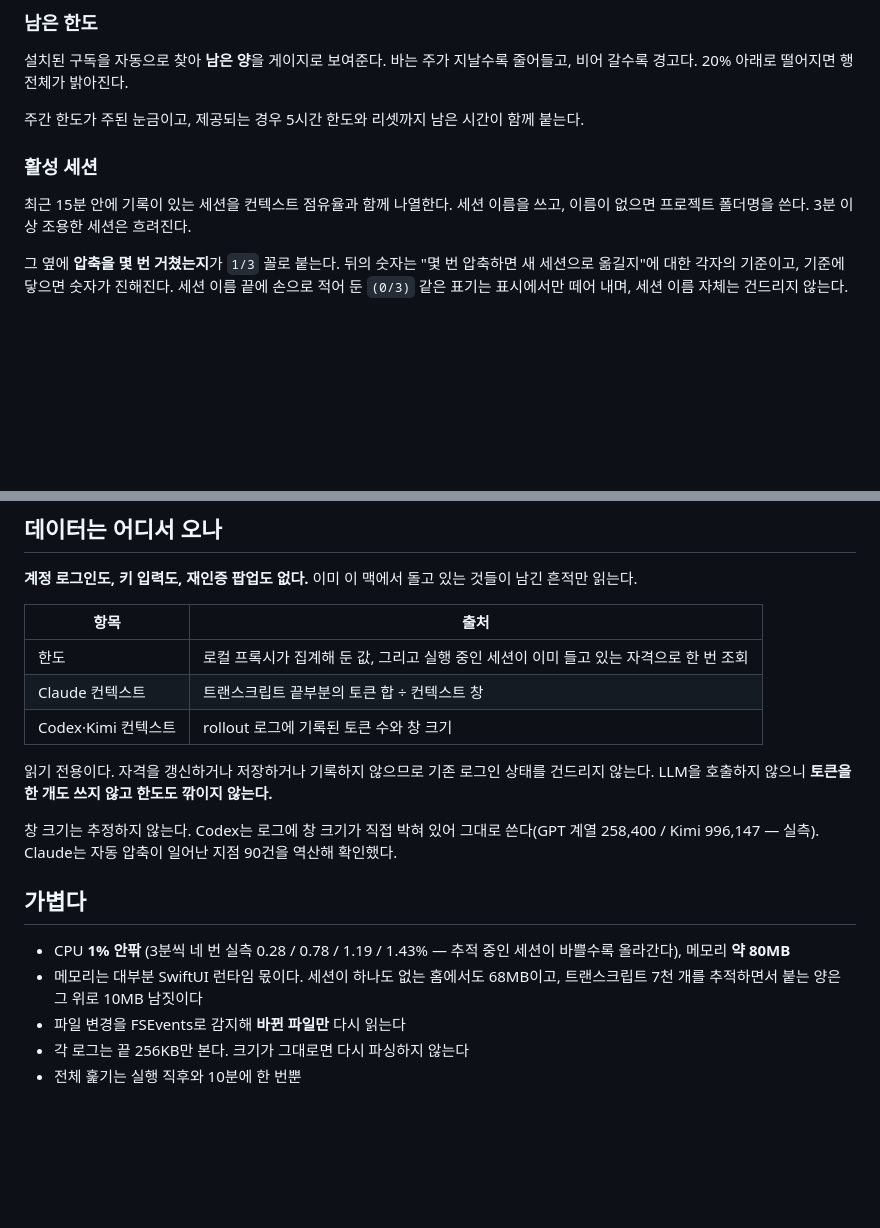
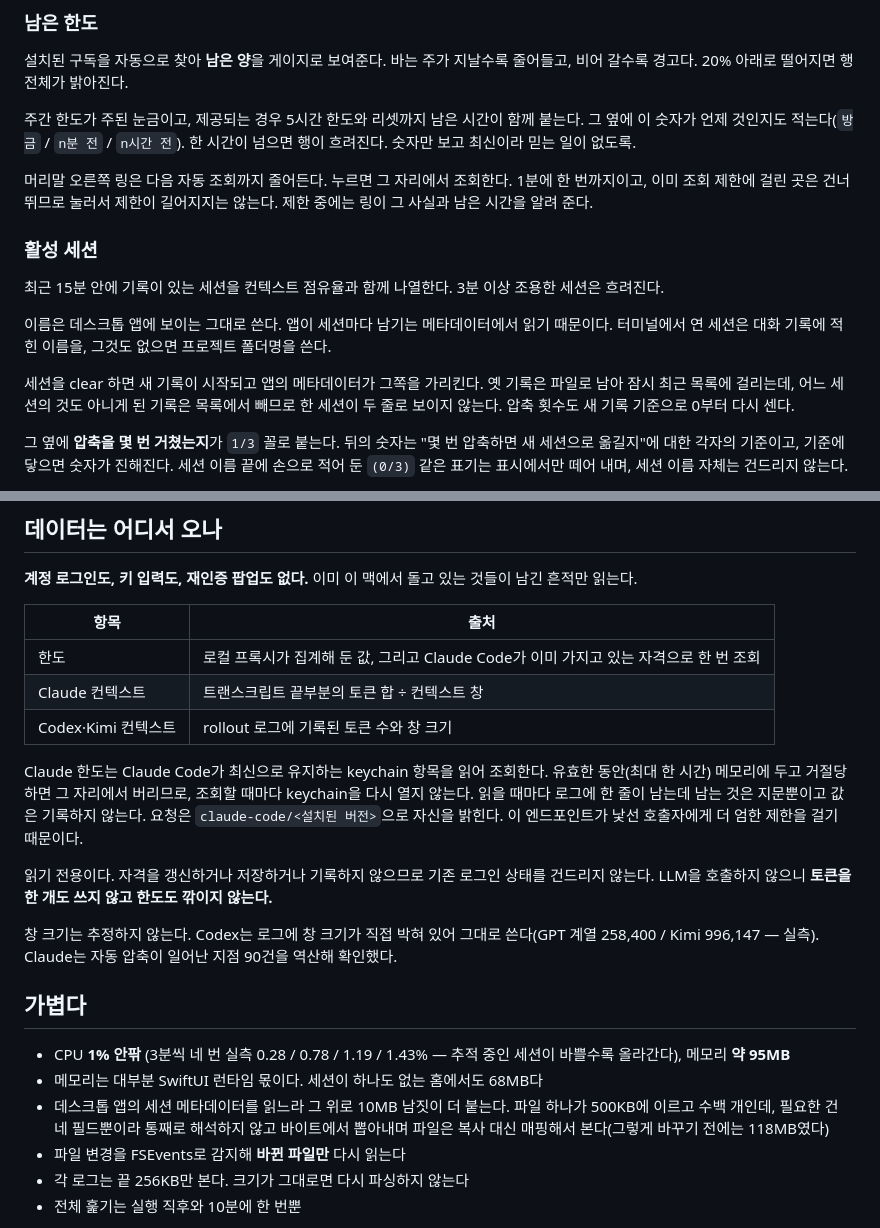
Before and after one commit to beyondworks/Usage-manager, a Markdown page: README.md, 2 parts joined by grey strips. Rendered like a GitHub page; blank space fills up the shorter version.

```diff
--- a/README.md
+++ b/README.md
@@ -28,11 +28,17 @@ Usage Manager는 이 둘을 한 화면에 올린다. 메뉴바 아이콘 하나,
 
 설치된 구독을 자동으로 찾아 **남은 양**을 게이지로 보여준다. 바는 주가 지날수록 줄어들고, 비어 갈수록 경고다. 20% 아래로 떨어지면 행 전체가 밝아진다.
 
-주간 한도가 주된 눈금이고, 제공되는 경우 5시간 한도와 리셋까지 남은 시간이 함께 붙는다.
+주간 한도가 주된 눈금이고, 제공되는 경우 5시간 한도와 리셋까지 남은 시간이 함께 붙는다. 그 옆에 이 숫자가 언제 것인지도 적는다(`방금` / `n분 전` / `n시간 전`). 한 시간이 넘으면 행이 흐려진다. 숫자만 보고 최신이라 믿는 일이 없도록.
+
+머리말 오른쪽 링은 다음 자동 조회까지 줄어든다. 누르면 그 자리에서 조회한다. 1분에 한 번까지이고, 이미 조회 제한에 걸린 곳은 건너뛰므로 눌러서 제한이 길어지지는 않는다. 제한 중에는 링이 그 사실과 남은 시간을 알려 준다.
 
 ### 활성 세션
 
-최근 15분 안에 기록이 있는 세션을 컨텍스트 점유율과 함께 나열한다. 세션 이름을 쓰고, 이름이 없으면 프로젝트 폴더명을 쓴다. 3분 이상 조용한 세션은 흐려진다.
+최근 15분 안에 기록이 있는 세션을 컨텍스트 점유율과 함께 나열한다. 3분 이상 조용한 세션은 흐려진다.
+
+이름은 데스크톱 앱에 보이는 그대로 쓴다. 앱이 세션마다 남기는 메타데이터에서 읽기 때문이다. 터미널에서 연 세션은 대화 기록에 적힌 이름을, 그것도 없으면 프로젝트 폴더명을 쓴다.
+
+세션을 clear 하면 새 기록이 시작되고 앱의 메타데이터가 그쪽을 가리킨다. 옛 기록은 파일로 남아 잠시 최근 목록에 걸리는데, 어느 세션의 것도 아니게 된 기록은 목록에서 빼므로 한 세션이 두 줄로 보이지 않는다. 압축 횟수도 새 기록 기준으로 0부터 다시 센다.
 
 그 옆에 **압축을 몇 번 거쳤는지**가 `1/3` 꼴로 붙는다. 뒤의 숫자는 "몇 번 압축하면 새 세션으로 옮길지"에 대한 각자의 기준이고, 기준에 닿으면 숫자가 진해진다. 세션 이름 끝에 손으로 적어 둔 `(0/3)` 같은 표기는 표시에서만 떼어 내며, 세션 이름 자체는 건드리지 않는다.
 
@@ -77,9 +83,11 @@ Usage Manager는 이 둘을 한 화면에 올린다. 메뉴바 아이콘 하나,
 
 | 항목 | 출처 |
 |---|---|
-| 한도 | 로컬 프록시가 집계해 둔 값, 그리고 실행 중인 세션이 이미 들고 있는 자격으로 한 번 조회 |
+| 한도 | 로컬 프록시가 집계해 둔 값, 그리고 Claude Code가 이미 가지고 있는 자격으로 한 번 조회 |
 | Claude 컨텍스트 | 트랜스크립트 끝부분의 토큰 합 ÷ 컨텍스트 창 |
 | Codex·Kimi 컨텍스트 | rollout 로그에 기록된 토큰 수와 창 크기 |
+
+Claude 한도는 Claude Code가 최신으로 유지하는 keychain 항목을 읽어 조회한다. 유효한 동안(최대 한 시간) 메모리에 두고 거절당하면 그 자리에서 버리므로, 조회할 때마다 keychain을 다시 열지 않는다. 읽을 때마다 로그에 한 줄이 남는데 남는 것은 지문뿐이고 값은 기록하지 않는다. 요청은 `claude-code/<설치된 버전>`으로 자신을 밝힌다. 이 엔드포인트가 낯선 호출자에게 더 엄한 제한을 걸기 때문이다.
 
 읽기 전용이다. 자격을 갱신하거나 저장하거나 기록하지 않으므로 기존 로그인 상태를 건드리지 않는다. LLM을 호출하지 않으니 **토큰을 한 개도 쓰지 않고 한도도 깎이지 않는다.**
 
@@ -87,8 +95,9 @@ Usage Manager는 이 둘을 한 화면에 올린다. 메뉴바 아이콘 하나,
 
 ## 가볍다
 
-- CPU **1% 안팎** (3분씩 네 번 실측 0.28 / 0.78 / 1.19 / 1.43% — 추적 중인 세션이 바쁠수록 올라간다), 메모리 **약 80MB**
-- 메모리는 대부분 SwiftUI 런타임 몫이다. 세션이 하나도 없는 홈에서도 68MB이고, 트랜스크립트 7천 개를 추적하면서 붙는 양은 그 위로 10MB 남짓이다
+- CPU **1% 안팎** (3분씩 네 번 실측 0.28 / 0.78 / 1.19 / 1.43% — 추적 중인 세션이 바쁠수록 올라간다), 메모리 **약 95MB**
+- 메모리는 대부분 SwiftUI 런타임 몫이다. 세션이 하나도 없는 홈에서도 68MB다
+- 데스크톱 앱의 세션 메타데이터를 읽느라 그 위로 10MB 남짓이 더 붙는다. 파일 하나가 500KB에 이르고 수백 개인데, 필요한 건 네 필드뿐이라 통째로 해석하지 않고 바이트에서 뽑아내며 파일은 복사 대신 매핑해서 본다(그렇게 바꾸기 전에는 118MB였다)
 - 파일 변경을 FSEvents로 감지해 **바뀐 파일만** 다시 읽는다
 - 각 로그는 끝 256KB만 본다. 크기가 그대로면 다시 파싱하지 않는다
 - 전체 훑기는 실행 직후와 10분에 한 번뿐
```
Also changed, not shown: other parts of README.md (+11 -8 lines), docs/screenshot.png, 7 other files.
